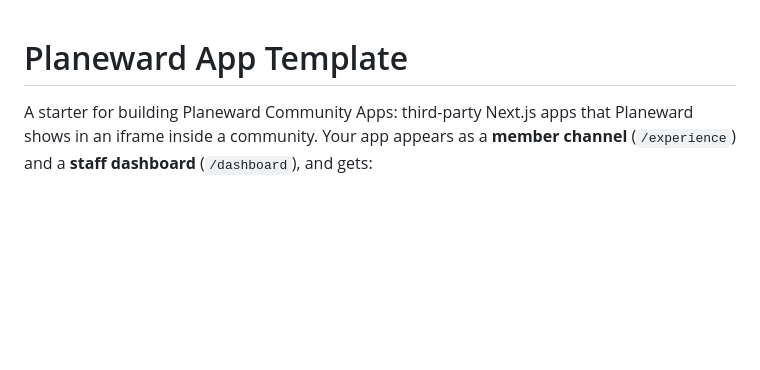
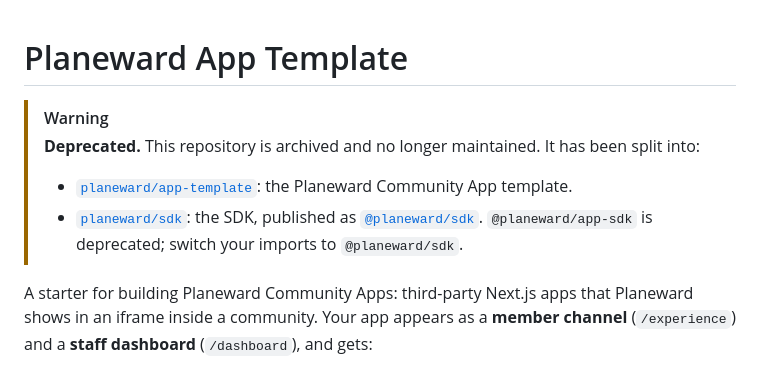
Before and after one commit to Joe-Zupo/planeward-app-template, a Markdown page: README.md, the part around the change. GitHub-like rendering; blank space fills up the shorter version.

Commit message:
docs: deprecate in favor of planeward/app-template and planeward/sdk
Co-Authored-By: Claude Opus 5.5 <noreply@anthropic.com>

```diff
--- a/README.md
+++ b/README.md
@@ -1,4 +1,10 @@
 # Planeward App Template
+
+> [!WARNING]
+> **Deprecated.** This repository is archived and no longer maintained. It has been split into:
+>
+> - [`planeward/app-template`](https://github.com/planeward/app-template): the Planeward Community App template.
+> - [`planeward/sdk`](https://github.com/planeward/sdk): the SDK, published as [`@planeward/sdk`](https://www.npmjs.com/package/@planeward/sdk). `@planeward/app-sdk` is deprecated; switch your imports to `@planeward/sdk`.
 
 A starter for building Planeward Community Apps: third-party Next.js apps that Planeward shows in an iframe inside a community. Your app appears as a **member channel** (`/experience`) and a **staff dashboard** (`/dashboard`), and gets:
 
```
